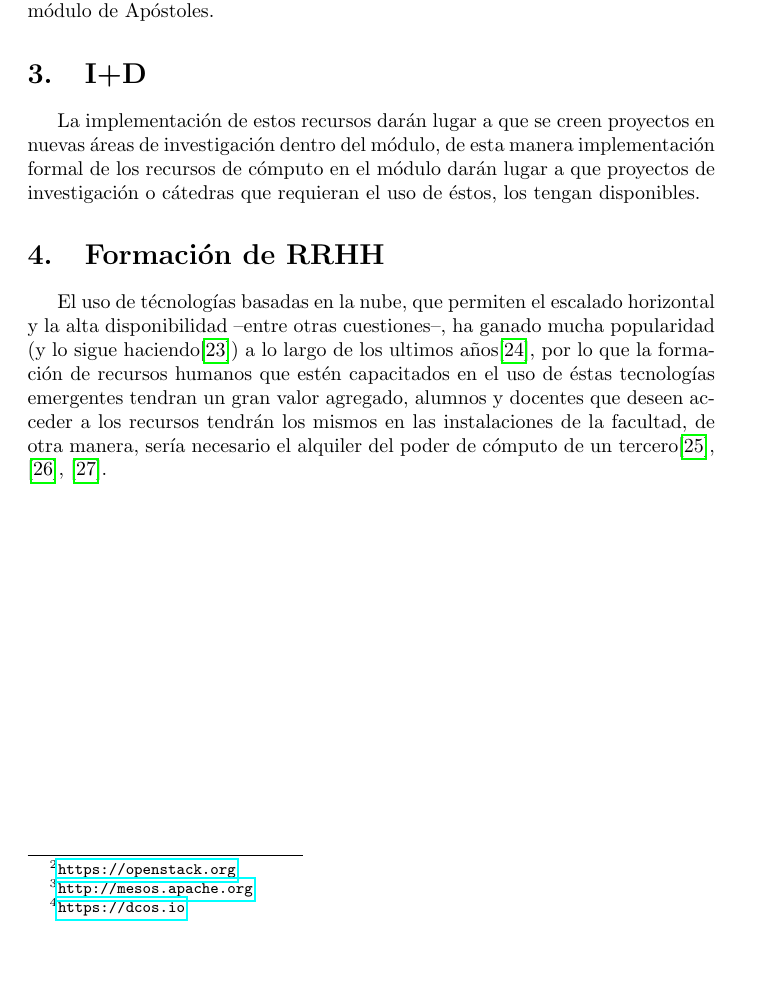
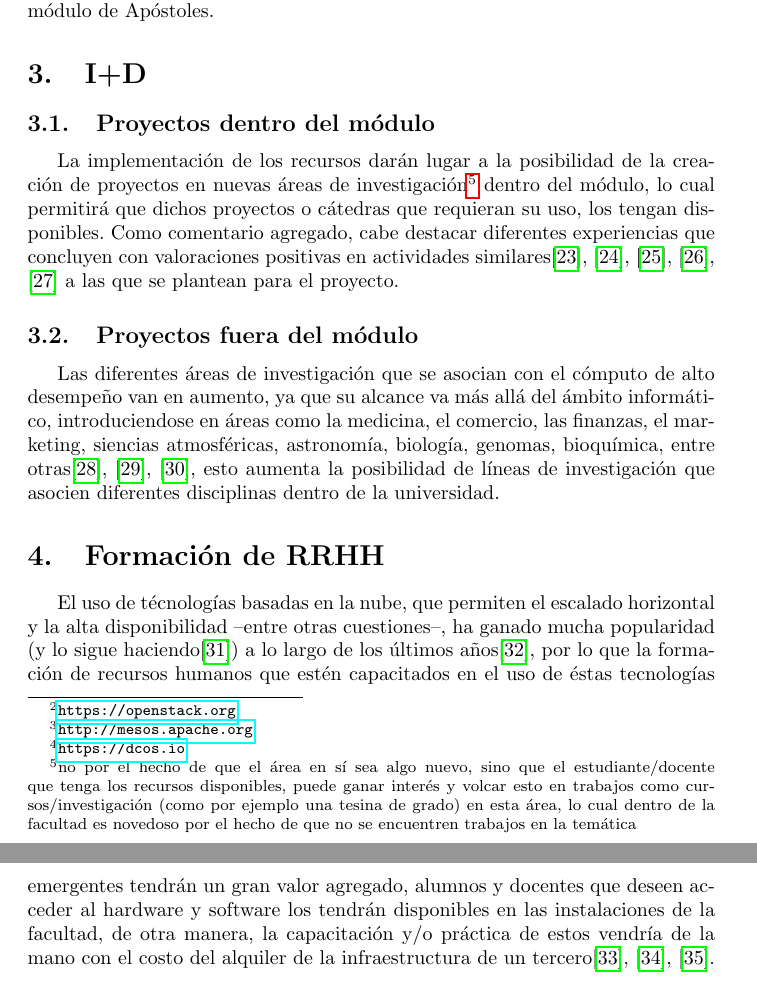
Before and after one commit to ulisescolina/UC-CC, a LaTeX document (definicion_proyecto/infraestructura_cloud_computing.tex): part of page 2 of 3 before the commit and two parts of pages 2 and 3 of 4 after it, the two joined at a grey line, cut so that both start at the same text, the shorter picture padded with empty space. Compiled offline with pdfLaTeX.

Commit message:
Extiendo I+D y  Formación de RRHH

```diff
--- a/definicion_proyecto/infraestructura_cloud_computing.tex
+++ b/definicion_proyecto/infraestructura_cloud_computing.tex
@@ -11,6 +11,7 @@
 \usepackage[
   style=ieee,
 ]{biblatex}
+\usepackage{notoccite}
 \usepackage[
   colorlinks=false,
   bookmarks=true]{hyperref}
@@ -67,31 +66,46 @@ módulo de Apóstoles.
 
 \section{I+D}%
 \label{sec:i_d}
-La implementación de estos recursos darán lugar a que se creen proyectos en nuevas áreas de investigación
-dentro del módulo, de esta manera implementación formal de los recursos de cómputo en el módulo darán lugar
-a que proyectos de investigación o cátedras que requieran el uso de éstos,
-los tengan disponibles.
 
+\subsection{Proyectos dentro del módulo}%
+\label{sub:proyectos_dentro_del_modulo}
+La implementación de los recursos darán lugar a la posibilidad de la creación
+de proyectos en
+nuevas áreas de investigación\footnote{no por el hecho de que el área en sí
+sea algo nuevo, sino que el estudiante/docente que tenga los recursos
+disponibles, puede ganar interés y volcar esto en trabajos como cursos/investigación (como por
+ejemplo una tesina de grado) en esta área, lo cual dentro de la facultad es novedoso
+por el hecho de que no se encuentren trabajos en la temática}
+dentro del módulo, lo cual permitirá que dichos proyectos o cátedras que
+requieran su uso, los tengan disponibles. Como comentario agregado, cabe
+destacar diferentes experiencias que concluyen con valoraciones positivas
+en actividades similares\cite{caliz2015,haroon2016,lv2016,bhatia2018,yang2018}
+a las que se plantean para el proyecto.
 
-
+\subsection{Proyectos fuera del módulo}%
+\label{sub:proyectos_fuera_del_modulo}
+Las diferentes áreas de investigación que se asocian con el cómputo de alto
+desempeño van en aumento, ya que su alcance va más allá del ámbito informático,
+introduciendose en áreas como la medicina, el comercio, las finanzas, el
+marketing, siencias atmosféricas, astronomía, biología, genomas, bioquímica,
+entre otras\cite{khan2014, saranya2015, mondal2015}, esto aumenta la
+posibilidad de líneas de investigación que asocien diferentes disciplinas
+dentro de la universidad.
 
 \section{Formación de RRHH}%
 \label{sec:formacion_de_rrhh}
-% Apuntar a que el mercado lo esta implementando en gran medida, por lo que
-% suma el hecho de que los alumnos/docentes se capaciten y puedan educar en el
-% tema, y todo esto se da dentro de la universidad.
 El uso de técnologías basadas en la nube, que permiten el escalado horizontal y
 la alta disponibilidad --entre otras cuestiones--, ha ganado mucha popularidad
-(y lo sigue haciendo\cite{harper2019}) a lo largo de los ultimos años\cite{m-23},
+(y lo sigue haciendo\cite{harper2019}) a lo largo de los últimos años\cite{m-23},
 por lo que la formación de recursos humanos que estén capacitados en el uso de
-éstas tecnologías emergentes tendran un gran valor agregado, alumnos y docentes
-que deseen acceder a los recursos tendrán los mismos en las instalaciones de la
-facultad, de otra manera, sería necesario el alquiler del poder de cómputo de
-un tercero\cite{aws, gce, ibm-cloud}.
+éstas tecnologías emergentes tendrán un gran valor agregado, alumnos y docentes
+que deseen acceder al hardware y software los tendrán disponibles en las
+instalaciones de la facultad, de otra manera, la capacitación y/o práctica de
+estos vendría de la mano con el costo del alquiler de la
+infraestructura de un tercero\cite{aws, gce, ibm-cloud}.
 
 % todo no se si esto está bien, pero como idea poner en evidencia el hecho de que
 % las universidades de la región no tienen eso, por lo que sería llamativo tener
 % RRHH que esté capacitado en el tema
 
-
 % === Bilbiografia === %
```
Also changed, not shown: definicion_proyecto/infraestructura_cloud_computing.tex (4 more changed lines).
